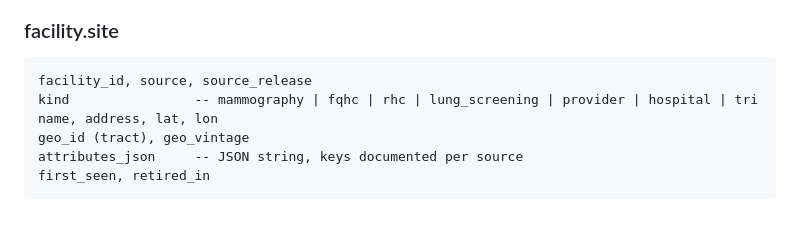
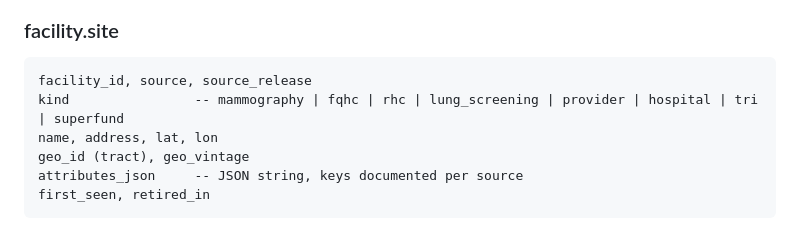
Before and after one commit to seandavi/cancer-on-ice, a Markdown page: SPEC.md, the part around the change. GitHub-like rendering.

Commit message:
docs: mirror 'superfund' into SPEC.md's facility.site.kind enum (#157)
schemas.py's field doc already lists kind='superfund' (#99); SPEC.md's own
mirror of the enum never got the same addition when #134 landed, so this
just catches SPEC.md up per AGENTS.md's mirror-in-the-same-commit rule.


Claude-Session: https://claude.ai/code/session_01N2EgB9KWyqjiMTXTmtcV6A

Co-authored-by: Claude Sonnet 5 <noreply@anthropic.com>

````diff
--- a/SPEC.md
+++ b/SPEC.md
@@ -359,7 +359,7 @@ the mismatch, the same discipline #90 applies to the NCIt/MONDO bridge.
 
 ```
 facility_id, source, source_release
-kind                -- mammography | fqhc | rhc | lung_screening | provider | hospital | tri
+kind                -- mammography | fqhc | rhc | lung_screening | provider | hospital | tri | superfund
 name, address, lat, lon
 geo_id (tract), geo_vintage
 attributes_json     -- JSON string, keys documented per source
````
